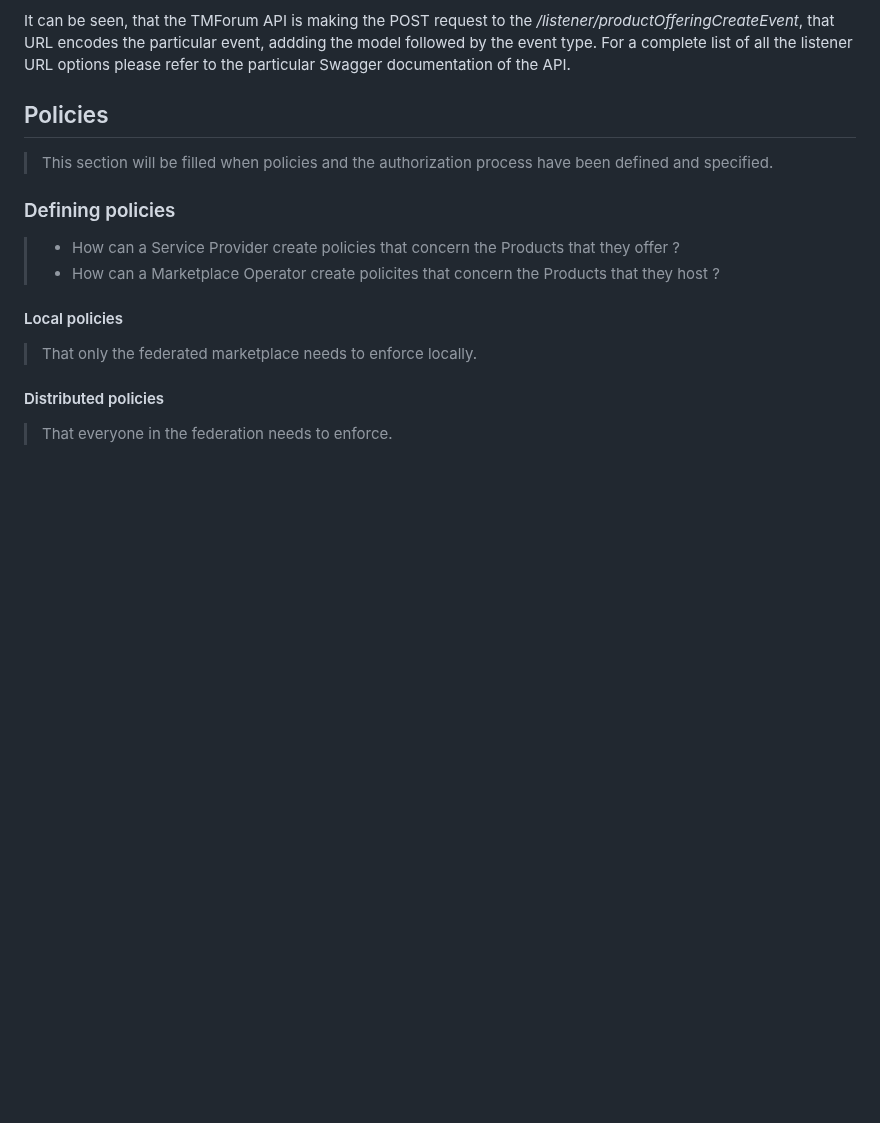
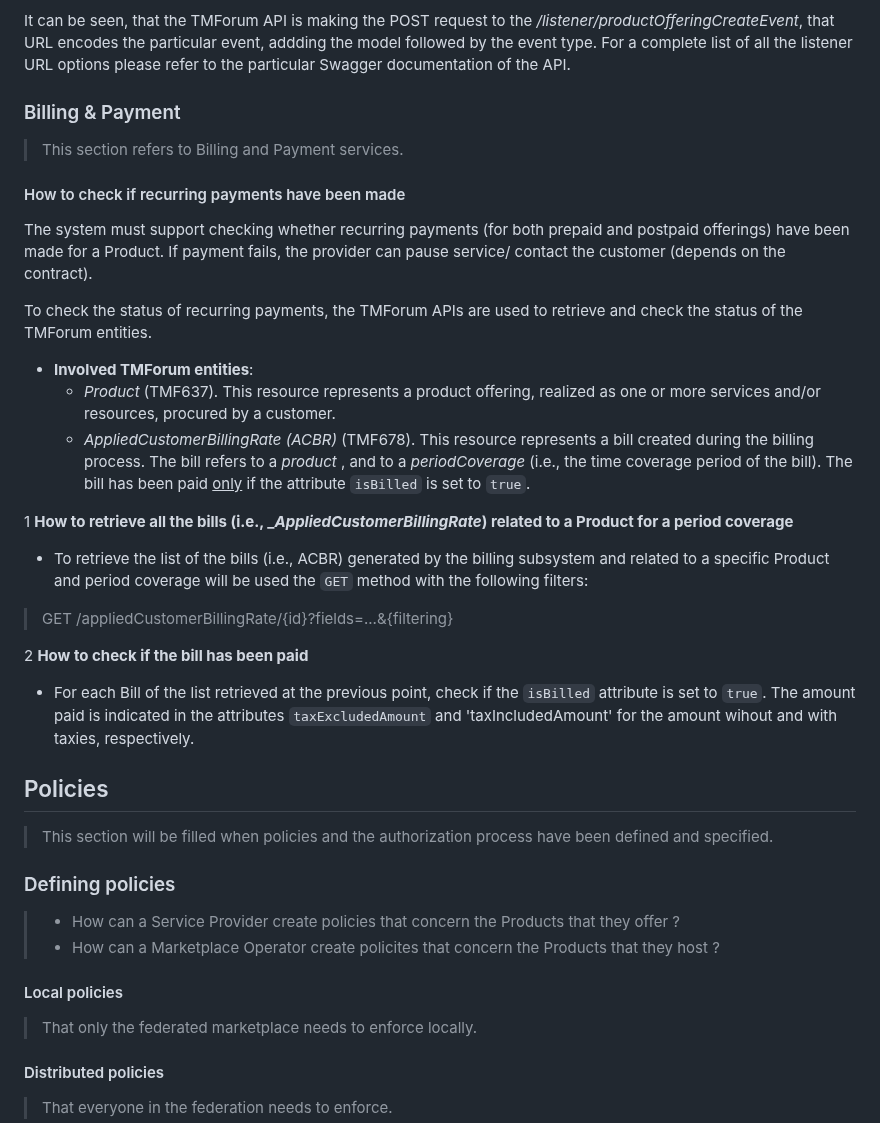
Before and after one commit to DOME-Marketplace/integration-guide, a Markdown page: README.md, the part around the change. Drawn GitHub-style; blank space fills up the shorter version.

Commit message:
Update README.md
Added documentation on Billing and Payment

```diff
--- a/README.md
+++ b/README.md
@@ -1125,6 +1125,28 @@ It can be seen, that the TMForum API is making the POST request to the */listene
 model followed by the event type. For a complete list of all the listener URL options
 please refer to the particular Swagger documentation of the API.
 
+### Billing & Payment
+
+> This section refers to Billing and Payment services.
+
+#### How to check if recurring payments have been made
+The system must support checking whether recurring payments (for both prepaid and postpaid offerings) have been made for a Product. If payment fails, the provider can pause service/ contact the customer (depends on the contract).
+
+To check the status of recurring payments, the TMForum APIs are used to retrieve and check the status of the TMForum entities.
+
+- **Involved TMForum entities**:
+  - _Product_ (TMF637). This resource represents a product offering, realized as one or more services and/or resources, procured by a customer.
+  - _AppliedCustomerBillingRate (ACBR)_ (TMF678). This resource represents a bill created during the billing process. The bill refers to a _product_ , and to a _periodCoverage_ (i.e., the time coverage period of the bill). The bill has been paid <ins>only</ins> if the attribute `isBilled` is set to `true`.
+
+1 **How to retrieve all the bills (i.e., __AppliedCustomerBillingRate_) related to a Product for a period coverage**
+  - To retrieve the list of the bills (i.e., ACBR) generated by the billing subsystem and related to a specific Product and period coverage will be used the `GET` method with the following filters:
+
+> GET /appliedCustomerBillingRate/{id}?fields=...&{filtering}
+
+2 **How to check if the bill has been paid**
+  - For each Bill of the list retrieved at the previous point, check if the `isBilled` attribute is set to `true`. The amount paid is indicated in the attributes `taxExcludedAmount` and 'taxIncludedAmount' for the amount wihout and with taxies, respectively.
+
+
 
 ## Policies
 
```
